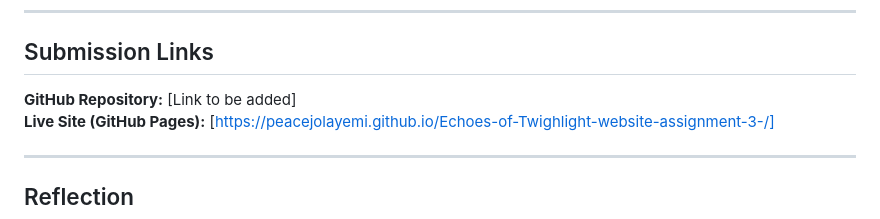
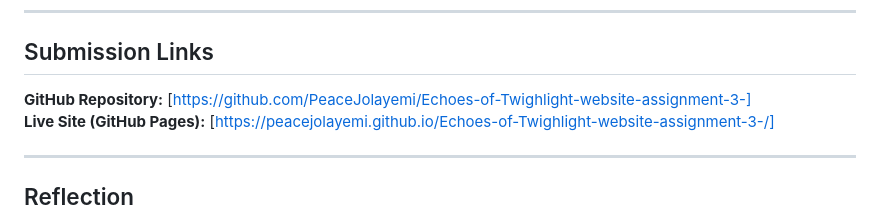
Before and after one commit to PeaceJolayemi/Echoes-of-Twighlight-website-assignment-3-, a Markdown page: README.md, the part around the change. Drawn GitHub-style.

```diff
--- a/README.md
+++ b/README.md
@@ -288,7 +288,7 @@ Based on feedback that visual design was lacking (15/20 points), I made signific
 
 ## Submission Links
 
-**GitHub Repository:** [Link to be added]
+**GitHub Repository:** [https://github.com/PeaceJolayemi/Echoes-of-Twighlight-website-assignment-3-]
 **Live Site (GitHub Pages):** [https://peacejolayemi.github.io/Echoes-of-Twighlight-website-assignment-3-/]
 
 ---
```
